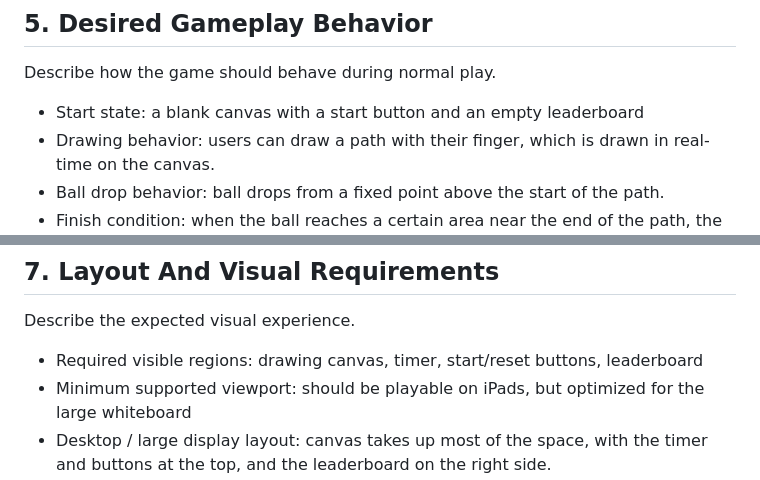
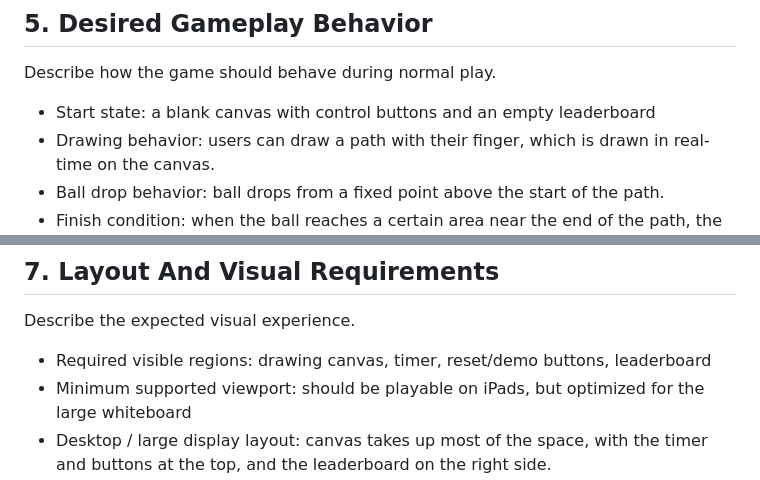
Before and after one commit to lee-jongwoo/cycloid-racer, a Markdown page: IMPROVEMENT_BRIEF.md, 2 parts joined by grey strips. Rendered like a GitHub page.

Commit message:
updated brief

```diff
--- a/IMPROVEMENT_BRIEF.md
+++ b/IMPROVEMENT_BRIEF.md
@@ -48,7 +48,7 @@ Use this section to mark which observed issues should be addressed.
 
 Describe how the game should behave during normal play.
 
-- Start state: a blank canvas with a start button and an empty leaderboard
+- Start state: a blank canvas with control buttons and an empty leaderboard
 - Drawing behavior: users can draw a path with their finger, which is drawn in real-time on the canvas.
 - Ball drop behavior: ball drops from a fixed point above the start of the path.
 - Finish condition: when the ball reaches a certain area near the end of the path, the run is completed and the timer stops.
@@ -73,7 +73,7 @@ Define what should be stored, displayed, and cleared.
 
 Describe the expected visual experience.
 
-- Required visible regions: drawing canvas, timer, start/reset buttons, leaderboard
+- Required visible regions: drawing canvas, timer, reset/demo buttons, leaderboard
 - Minimum supported viewport: should be playable on iPads, but optimized for the large whiteboard
 - Desktop / large display layout: canvas takes up most of the space, with the timer and buttons at the top, and the leaderboard on the right side.
 - Touch device layout: this is the primary target.
```
